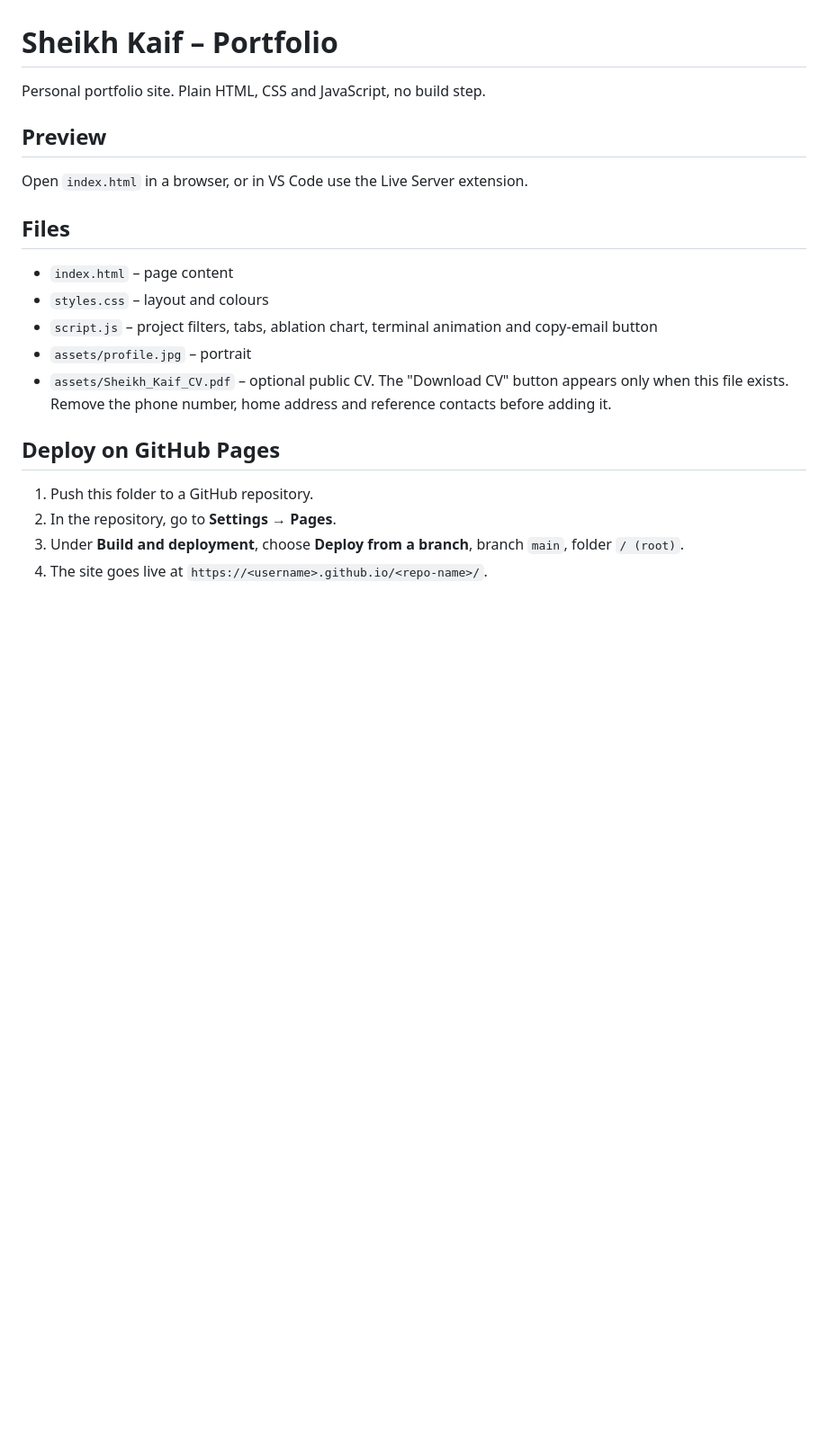
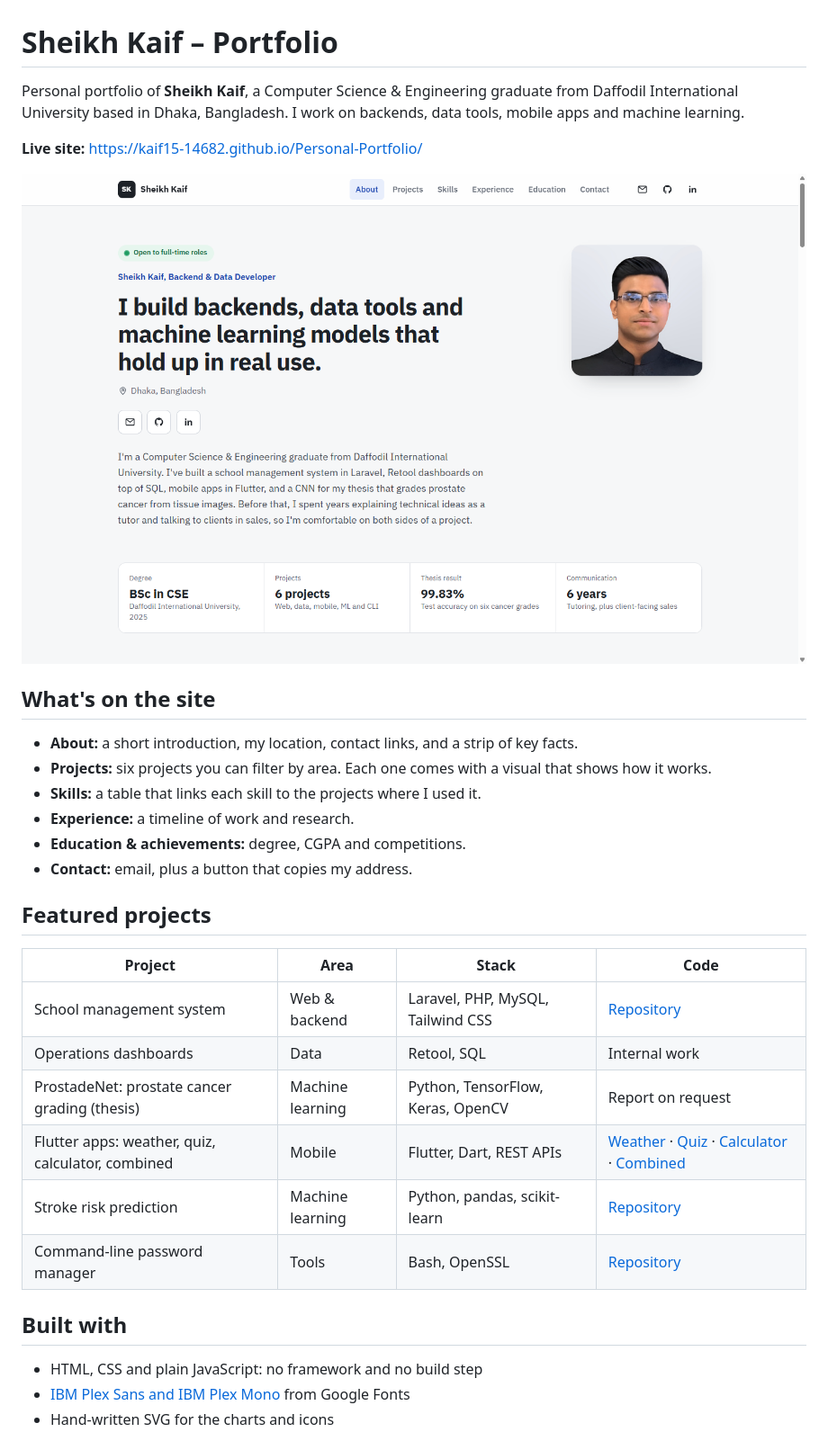
Before and after one commit to kaif15-14682/Personal-Portfolio, a Markdown page: README.md, the part around the change printed below. Shown: that part at 90% size. Drawn GitHub-style; pictures changed too: assets/screenshot.png (added); blank space fills up the shorter version.

```diff
--- a/README.md
+++ b/README.md
@@ -1,22 +1,34 @@
 # Sheikh Kaif – Portfolio
 
-Personal portfolio site. Plain HTML, CSS and JavaScript, no build step.
+Personal portfolio of **Sheikh Kaif**, a Computer Science & Engineering graduate from Daffodil International University based in Dhaka, Bangladesh. I work on backends, data tools, mobile apps and machine learning.
 
-## Preview
+**Live site:** https://kaif15-14682.github.io/Personal-Portfolio/
 
-Open `index.html` in a browser, or in VS Code use the Live Server extension.
+![Screenshot of the portfolio home page](assets/screenshot.png)
 
-## Files
+## What's on the site
 
-- `index.html` – page content
-- `styles.css` – layout and colours
-- `script.js` – project filters, tabs, ablation chart, terminal animation and copy-email button
-- `assets/profile.jpg` – portrait
-- `assets/Sheikh_Kaif_CV.pdf` – optional public CV. The "Download CV" button appears only when this file exists. Remove the phone number, home address and reference contacts before adding it.
+- **About:** a short introduction, my location, contact links, and a strip of key facts.
+- **Projects:** six projects you can filter by area. Each one comes with a visual that shows how it works.
+- **Skills:** a table that links each skill to the projects where I used it.
+- **Experience:** a timeline of work and research.
+- **Education & achievements:** degree, CGPA and competitions.
+- **Contact:** email, plus a button that copies my address.
 
-## Deploy on GitHub Pages
+## Featured projects
 
-1. Push this folder to a GitHub repository.
-2. In the repository, go to **Settings → Pages**.
-3. Under **Build and deployment**, choose **Deploy from a branch**, branch `main`, folder `/ (root)`.
-4. The site goes live at `https://<username>.github.io/<repo-name>/`.
+| Project | Area | Stack | Code |
+|---|---|---|---|
+| School management system | Web & backend | Laravel, PHP, MySQL, Tailwind CSS | [Repository](https://github.com/kaif15-14682/School_Management_system_Laravel) |
+| Operations dashboards | Data | Retool, SQL | Internal work |
+| ProstadeNet: prostate cancer grading (thesis) | Machine learning | Python, TensorFlow, Keras, OpenCV | Report on request |
+| Flutter apps: weather, quiz, calculator, combined | Mobile | Flutter, Dart, REST APIs | [Weather](https://github.com/kaif15-14682/Weather_App_Flutter) · [Quiz](https://github.com/kaif15-14682/Quiz_App_flutter) · [Calculator](https://github.com/kaif15-14682/Calculator_App_flutter) · [Combined](https://github.com/kaif15-14682/Combined_App_Flutter) |
+| Stroke risk prediction | Machine learning | Python, pandas, scikit-learn | [Repository](https://github.com/kaif15-14682/Machine-Learning-project-for-AI) |
+| Command-line password manager | Tools | Bash, OpenSSL | [Repository](https://github.com/kaif15-14682/Password-manager-using-bash) |
+
+## Built with
+
+- HTML, CSS and plain JavaScript: no framework and no build step
+- [IBM Plex Sans and IBM Plex Mono](https://fonts.google.com/specimen/IBM+Plex+Sans) from Google Fonts
+- Hand-written SVG for the charts and icons
+
```
Also changed, not shown: other parts of README.md (+53 -0 lines), sheikh-kaif-profile-original.jpg (deleted), sheikh-kaif-profile.jpg (deleted), sheikh-kaif-profile.png (deleted), 1 other file.
